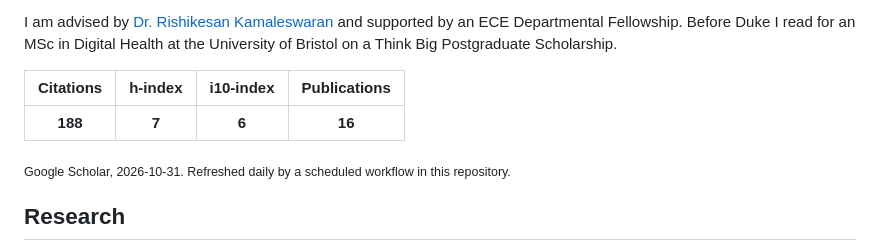
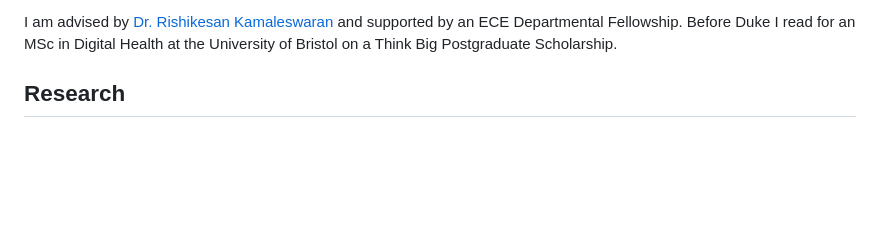
Before and after one commit to Hassan1503/Hassan1503, a Markdown page: README.md, the part around the change. GitHub-like rendering; blank space fills up the shorter version.

Commit message:
Remove citation metrics from README
Removed citation metrics and Google Scholar information from the README.

```diff
--- a/README.md
+++ b/README.md
@@ -16,14 +16,6 @@ clinical signals.
 I am advised by [Dr. Rishikesan Kamaleswaran](https://scholars.duke.edu/person/rishikesan.kamaleswaran)
 and supported by an ECE Departmental Fellowship. Before Duke I read for an MSc in Digital Health at
 the University of Bristol on a Think Big Postgraduate Scholarship.
-
-<!-- SCHOLAR:START -->
-| Citations | h-index | i10-index | Publications |
-|:---------:|:-------:|:---------:|:------------:|
-| **188** | **7** | **6** | **16** |
-
-<sub>Google Scholar, 2026-10-31. Refreshed daily by a scheduled workflow in this repository.</sub>
-<!-- SCHOLAR:END -->
 
 ## Research
 
```
